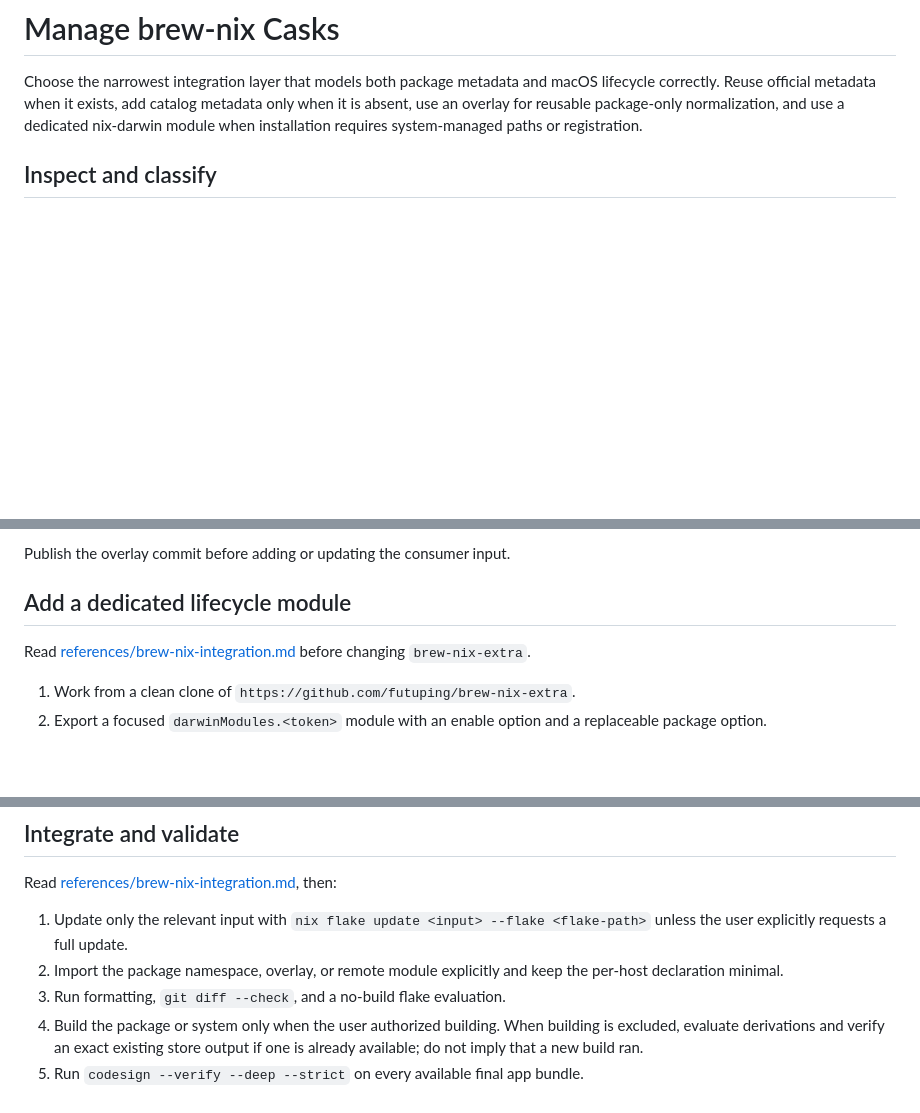
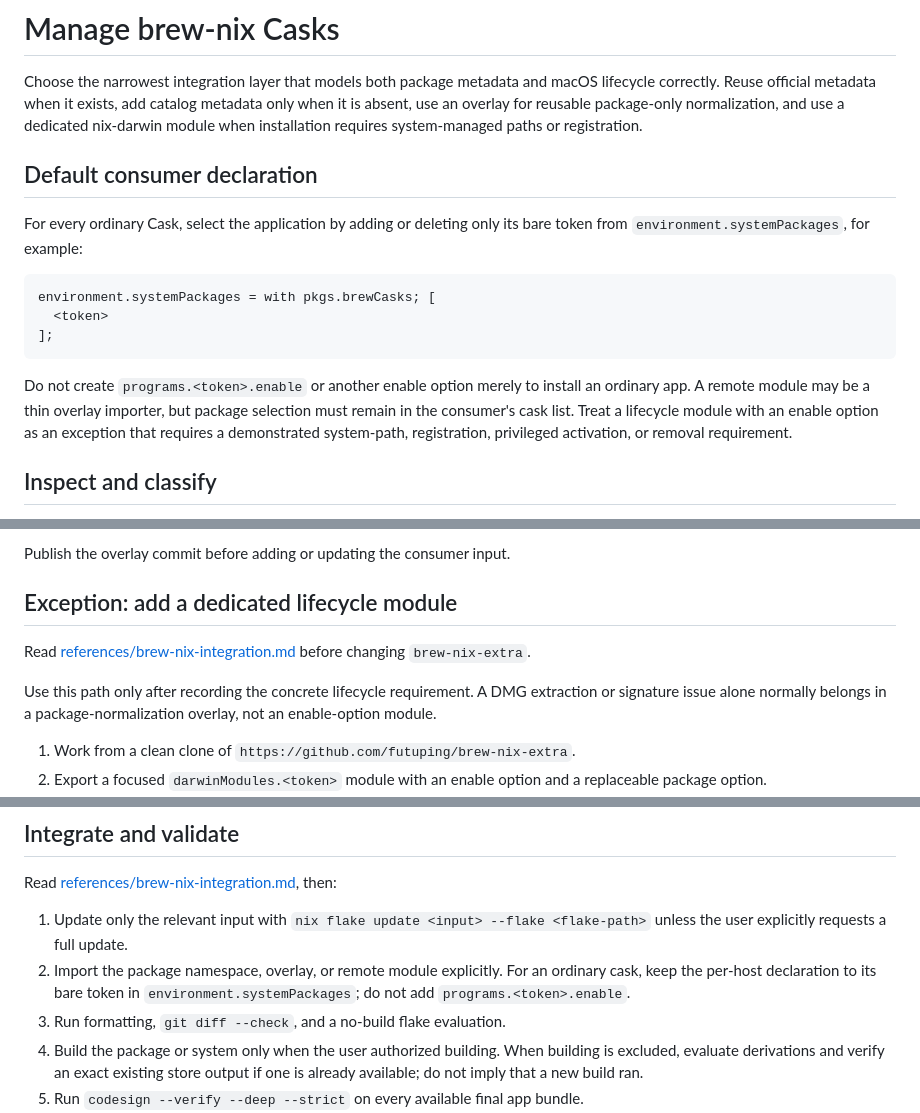
Before and after one commit to futuping/agent-skills, a Markdown page: skills/manage-brew-nix-casks/SKILL.md, 3 parts joined by grey strips. GitHub-like rendering; blank space fills up the shorter version.

Commit message:
docs: prefer bare cask declarations

````diff
--- a/skills/manage-brew-nix-casks/SKILL.md
+++ b/skills/manage-brew-nix-casks/SKILL.md
@@ -10,6 +10,23 @@ macOS lifecycle correctly. Reuse official metadata when it exists, add catalog
 metadata only when it is absent, use an overlay for reusable package-only
 normalization, and use a dedicated nix-darwin module when installation requires
 system-managed paths or registration.
+
+## Default consumer declaration
+
+For every ordinary Cask, select the application by adding or deleting only its
+bare token from `environment.systemPackages`, for example:
+
+```nix
+environment.systemPackages = with pkgs.brewCasks; [
+  <token>
+];
+```
+
+Do not create `programs.<token>.enable` or another enable option merely to
+install an ordinary app. A remote module may be a thin overlay importer, but
+package selection must remain in the consumer's cask list. Treat a lifecycle
+module with an enable option as an exception that requires a demonstrated
+system-path, registration, privileged activation, or removal requirement.
 
 ## Inspect and classify
 
@@ -91,11 +108,15 @@ before changing `brew-nix-extra`.
 
 Publish the overlay commit before adding or updating the consumer input.
 
-## Add a dedicated lifecycle module
+## Exception: add a dedicated lifecycle module
 
 Read
 [references/brew-nix-integration.md](references/brew-nix-integration.md)
 before changing `brew-nix-extra`.
+
+Use this path only after recording the concrete lifecycle requirement. A DMG
+extraction or signature issue alone normally belongs in a package-normalization
+overlay, not an enable-option module.
 
 1. Work from a clean clone of
    `https://github.com/futuping/brew-nix-extra`.
@@ -120,8 +141,9 @@ Read
 
 1. Update only the relevant input with `nix flake update <input> --flake
    <flake-path>` unless the user explicitly requests a full update.
-2. Import the package namespace, overlay, or remote module explicitly and keep
-   the per-host declaration minimal.
+2. Import the package namespace, overlay, or remote module explicitly. For an
+   ordinary cask, keep the per-host declaration to its bare token in
+   `environment.systemPackages`; do not add `programs.<token>.enable`.
 3. Run formatting, `git diff --check`, and a no-build flake evaluation.
 4. Build the package or system only when the user authorized building. When
    building is excluded, evaluate derivations and verify an exact existing
````
Also changed, not shown: other parts of skills/manage-brew-nix-casks/SKILL.md (+2 -2 lines).
